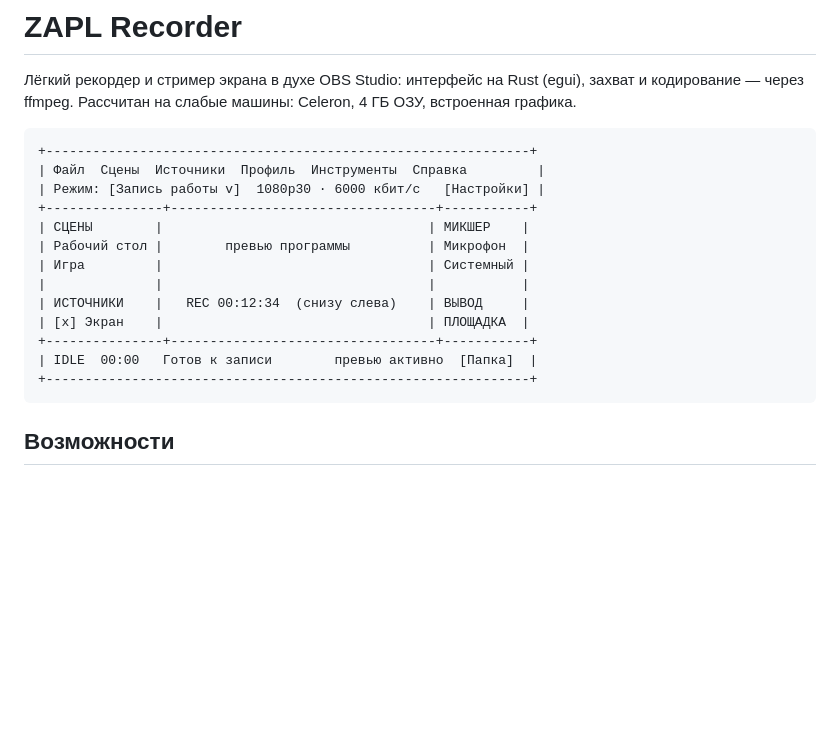
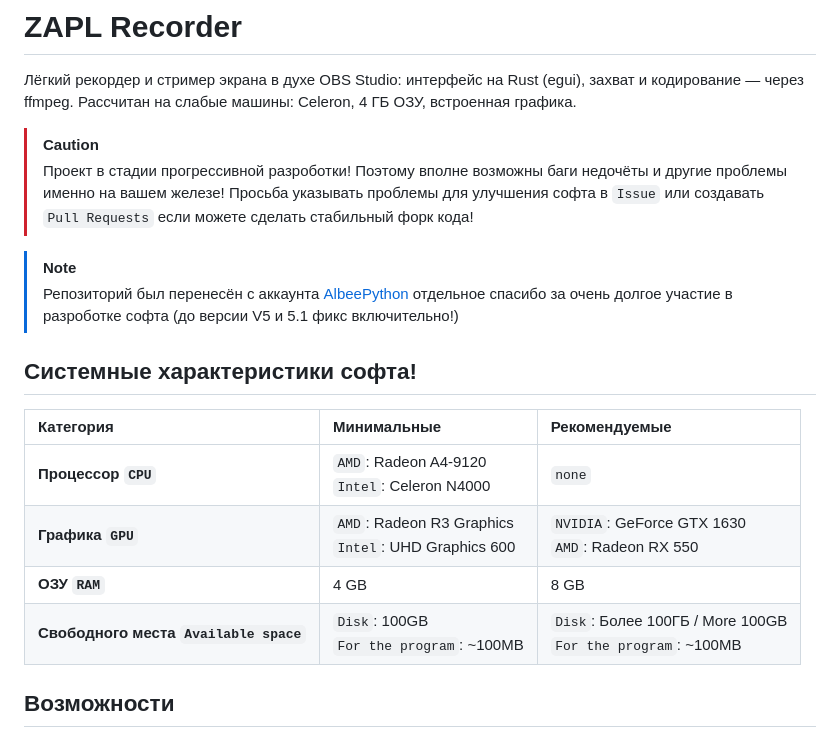
Before and after one commit to ZAPL-corp/ZAPL-Recorder, a Markdown page: README.md, the part around the change. Rendered like a GitHub page; blank space fills up the shorter version.

Commit message:
fix: change small info

````diff
--- a/README.md
+++ b/README.md
@@ -4,21 +4,22 @@
 захват и кодирование — через ffmpeg. Рассчитан на слабые машины: Celeron,
 4 ГБ ОЗУ, встроенная графика.
 
-```
-+--------------------------------------------------------------+
-| Файл  Сцены  Источники  Профиль  Инструменты  Справка         |
-| Режим: [Запись работы v]  1080p30 · 6000 кбит/с   [Настройки] |
-+---------------+----------------------------------+-----------+
-| СЦЕНЫ        |                                  | МИКШЕР    |
-| Рабочий стол |        превью программы          | Микрофон  |
-| Игра         |                                  | Системный |
-|              |                                  |           |
-| ИСТОЧНИКИ    |   REC 00:12:34  (снизу слева)    | ВЫВОД     |
-| [x] Экран    |                                  | ПЛОЩАДКА  |
-+---------------+----------------------------------+-----------+
-| IDLE  00:00   Готов к записи        превью активно  [Папка]  |
-+--------------------------------------------------------------+
-```
+> [!CAUTION]
+> Проект в стадии прогрессивной разроботки! Поэтому вполне возможны баги недочёты и другие проблемы именно на вашем железе! Просьба указывать проблемы для улучшения софта в `Issue` или создавать `Pull Requests` если можете сделать стабильный форк кода!
+
+
+> [!NOTE]
+> Репозиторий был перенесён с аккаунта [AlbeePython](https://github.com/AlbeePython) отдельное спасибо за очень долгое участие в разроботке софта (до версии V5 и 5.1 фикс включительно!)
+
+## Системные характеристики софта!
+
+| Категория | Минимальные | Рекомендуемые |
+| :--- | :--- | :--- |
+| **Процессор `CPU`** | `AMD`: Radeon A4-9120 <br> `Intel`: Celeron N4000 | `none` |
+| **Графика `GPU`** | `AMD`: Radeon R3 Graphics <br> `Intel`: UHD Graphics 600 | `NVIDIA`: GeForce GTX 1630 <br> `AMD`: Radeon RX 550 |
+| **ОЗУ `RAM`** | 4 GB | 8 GB |
+| **Свободного места `Available space`** | `Disk`: 100GB <br> `For the program`: ~100MB | `Disk`: Более 100ГБ / More 100GB <br> `For the program`: ~100MB |
+
 
 ## Возможности
 
````
